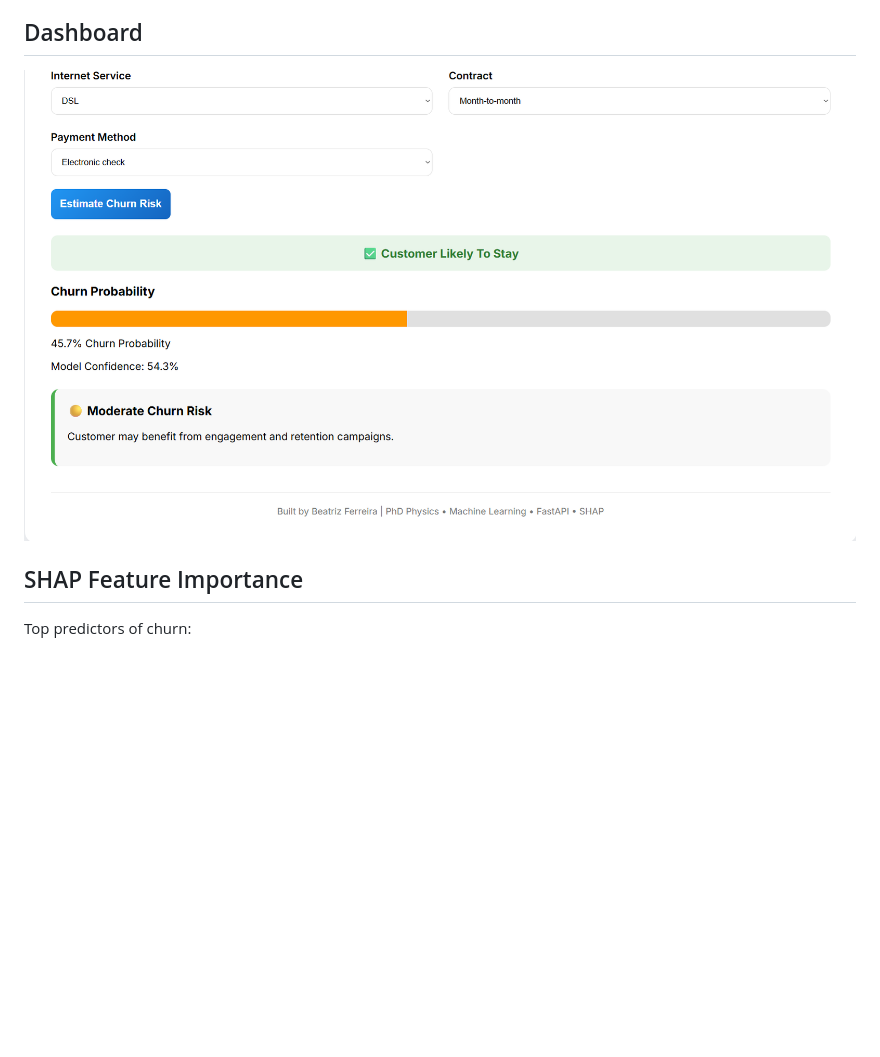
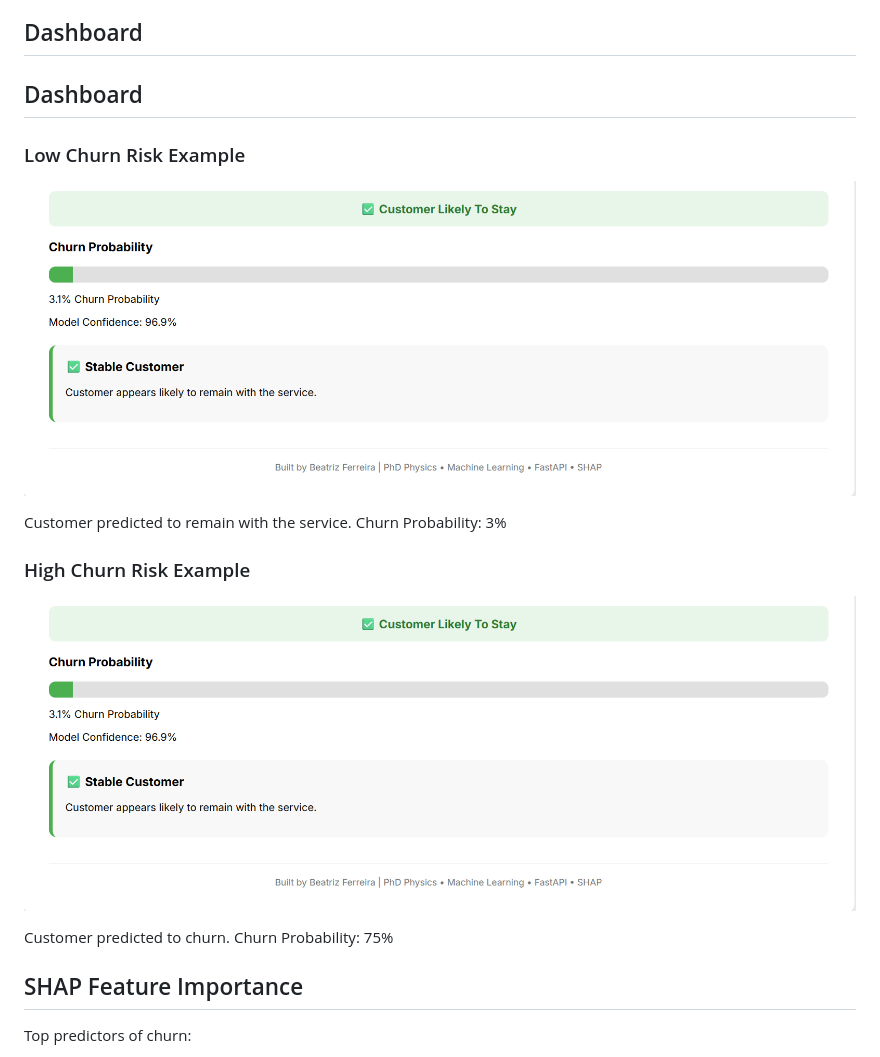
Before and after one commit to BeatrizFerreira96/customer-churn-prediction, a Markdown page: README.md, the part around the change. Drawn GitHub-style; pictures changed too: screenshots/dashboard1.png (added); blank space fills up the shorter version.

```diff
--- a/README.md
+++ b/README.md
@@ -35,8 +35,22 @@ The application includes:
 - Monthly Charges
 
 ## Dashboard
+## Dashboard
 
-![Dashboard](screenshots/dashboard.png)
+### Low Churn Risk Example
+
+![Dashboard](screenshots/dashboard1.png)
+
+Customer predicted to remain with the service.
+Churn Probability: 3%
+
+### High Churn Risk Example
+
+![Dashboard](screenshots/dashboard1.png)
+
+Customer predicted to churn.
+Churn Probability: 75%
+
 
 ## SHAP Feature Importance
 
```
Also changed, not shown: screenshots/dashboard2.png (added), 2 other files.
